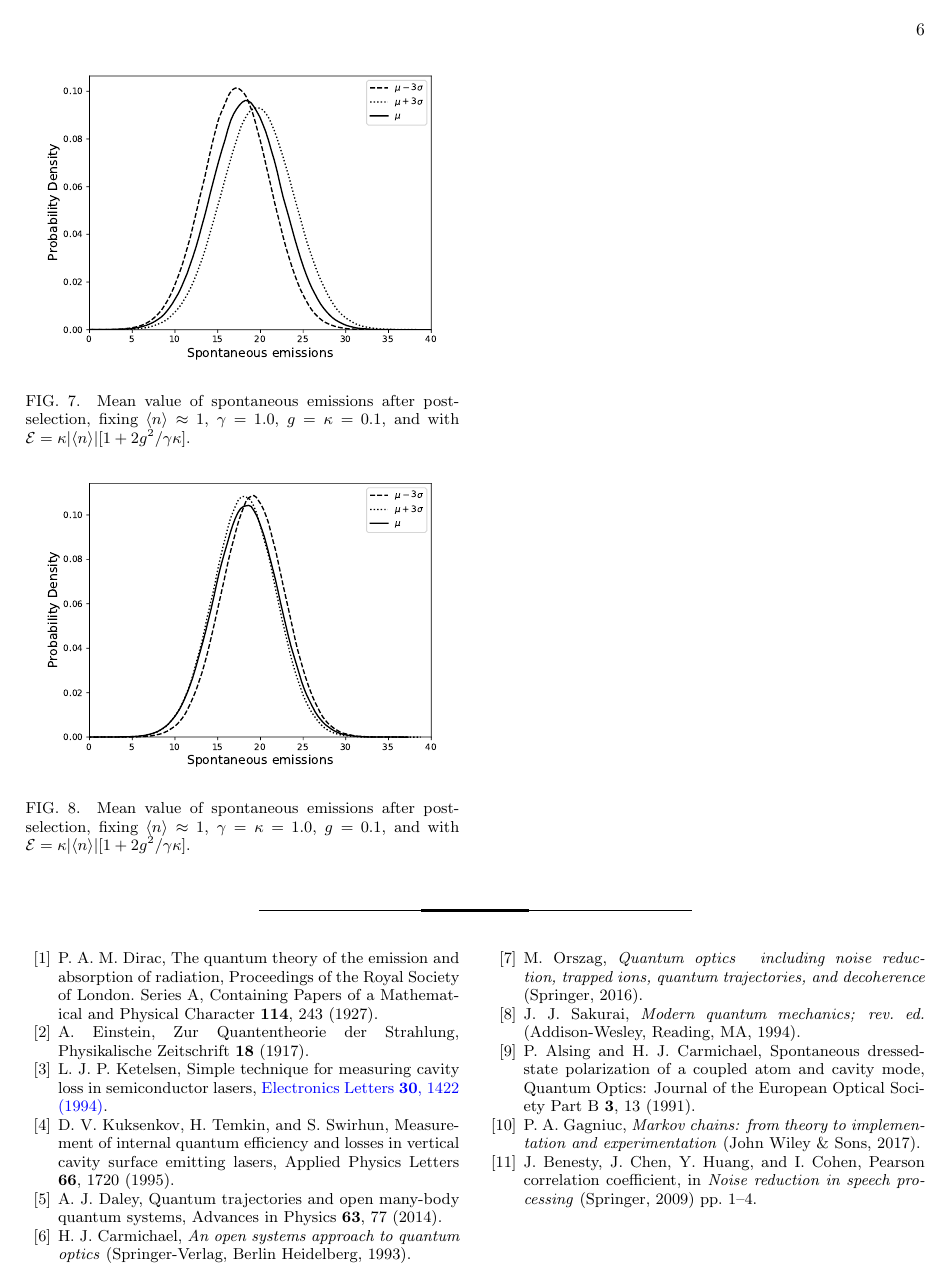
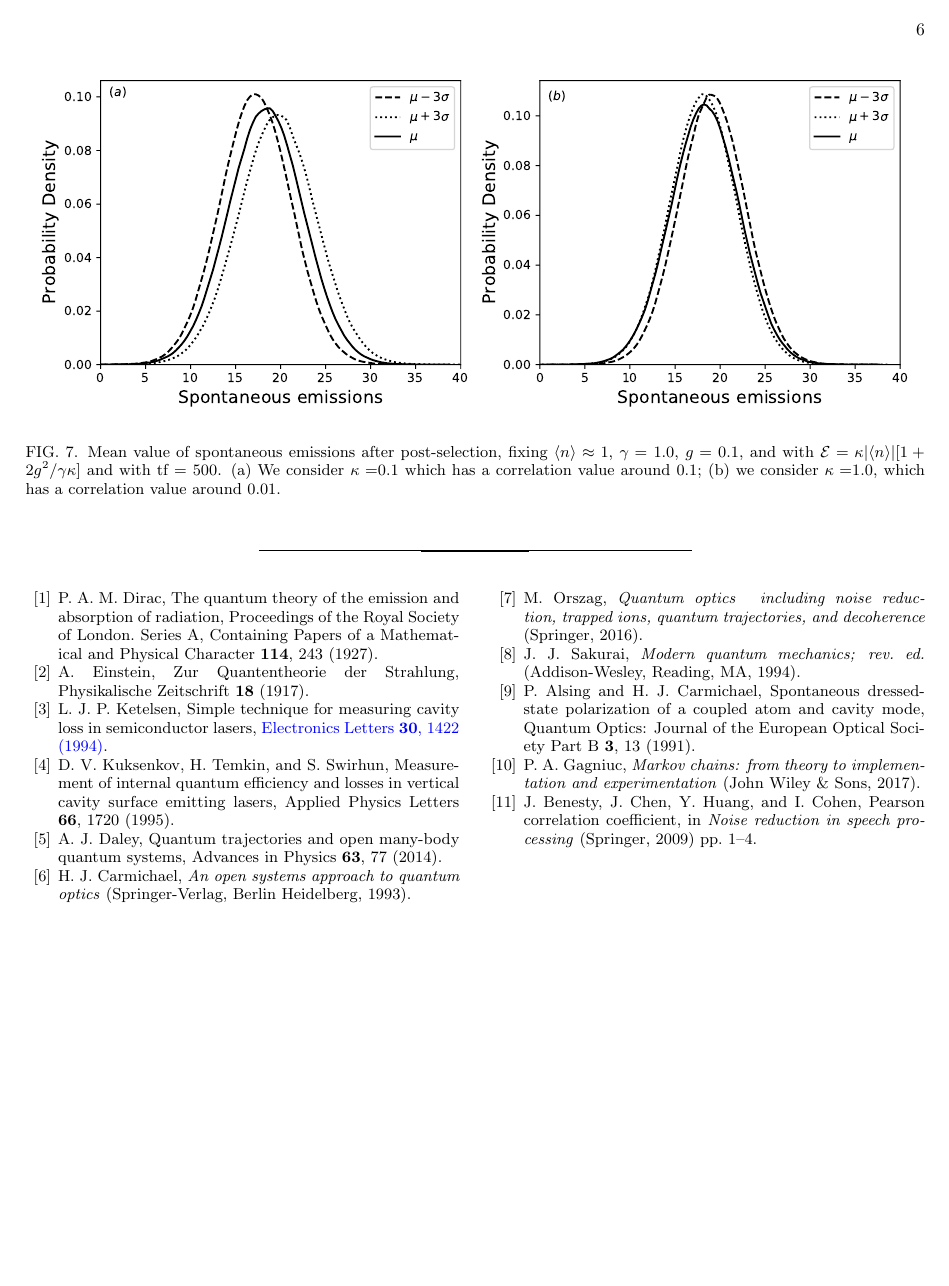
Before and after one commit to gpreisser/Research_paper_QT, a LaTeX paper (newpaper.tex): page 6 of 6. Compiled offline with pdfLaTeX.

Commit message:
Add files via upload

```diff
--- a/newpaper.tex
+++ b/newpaper.tex
@@ -523,18 +523,18 @@ where $n^{(i)}$ is the output $i$ of the random variable $n$.
 \end{center}
 %kncrease or increases
 
-\begin{center}
-\begin{figure}[h!]
-\begin{center}
-\includegraphics[scale = 0.5]{ccorr1.pdf}
-\caption{\small{Mean value of spontaneous emissions after post-selection, fixing $\expval{n} \approx 1$, $\gamma =$ 1.0, $g = \kappa =$ 0.1, and with  $\mathcal{E} =  \kappa |\langle n \rangle|[1 + 2g^2/\gamma \kappa]$.}}  \label{errorzz}
-\end{center}
-\end{figure}
-\end{center}
+%\begin{center}
+%\begin{figure}[h!]
+%\begin{center}
+%\includegraphics[scale = 0.7]{lastgraph.pdf}
+%\caption{\small{Mean value of spontaneous emissions after post-selection, fixing $\expval{n} \approx 1$, $\gamma =$ 1.0, $g = \kappa =$ 0.1, and with  $\mathcal{E} =  \kappa |\langle n \rangle|[1 + 2g^2/\gamma \kappa]$.}}  \label{errorzz}
+%\end{center}
+%\end{figure}
+%\end{center}
 
 \begin{center}
-\begin{figure}[h!]
+\begin{figure*}[!t]\label{error2}
 \begin{center}
-\includegraphics[scale = 0.5]{cnocorr1.pdf}
-\caption{\small{Mean value of spontaneous emissions after post-selection, fixing $\expval{n} \approx 1$, $\gamma = \kappa =$ 1.0, $g =$ 0.1, and with  $\mathcal{E} =  \kappa |\langle n \rangle|[1 + 2g^2/\gamma \kappa]$.}}  \label{errorzz}
+\includegraphics[scale = 0.7]{lastgraph.pdf}
+\caption{\small{Mean value of spontaneous emissions after post-selection, fixing $\expval{n} \approx 1$, $\gamma =$ 1.0, $g = $ 0.1, and with  $\mathcal{E} =  \kappa |\langle n \rangle|[1 + 2g^2/\gamma \kappa]$ and with tf = 500. (a) We consider $\kappa = $0.1 which has a correlation value around $0.1$; (b) we consider $\kappa = $1.0, which has a correlation value around $0.01$.}} \label{probdisult}
 \end{center}
@@ -542,5 +542,4 @@ where $n^{(i)}$ is the output $i$ of the random variable $n$.
 \end{center}
-
 The results are shown in Fig. \ref{corrxy}. We see a maximum
 correlation close to $0.1$ for $\kappa/\gamma\approx 0.05$ that
 decreases as $\kappa$ increases. From the figure it looks like the
```
Also changed, not shown: lastgraph.pdf (added), newpaper.tex (4 more changed lines).
